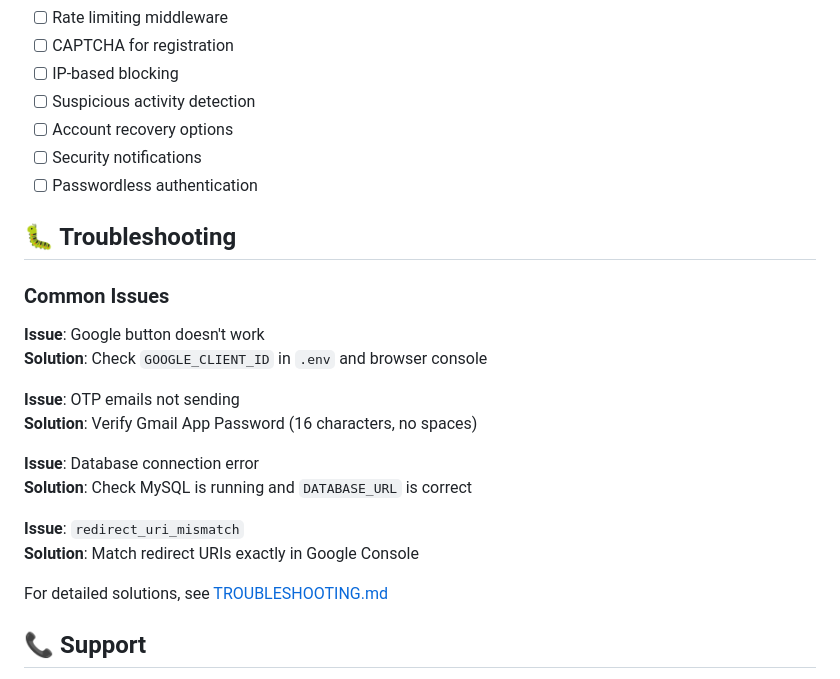
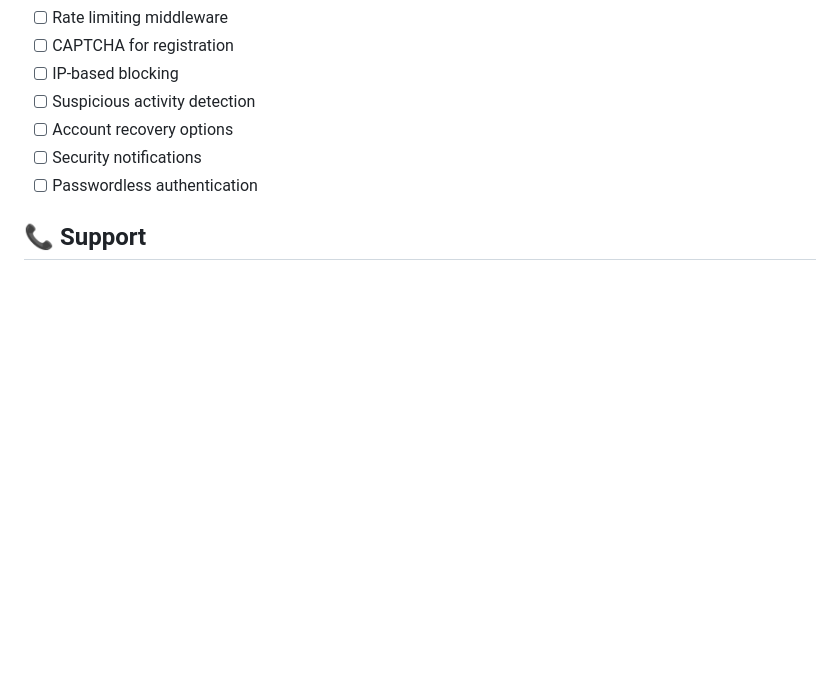
Before and after one commit to BaygeldiAza/2FA-python, a Markdown page: README.md, the part around the change. Rendered like a GitHub page; blank space fills up the shorter version.

Commit message:
Remove troubleshooting section from README
Removed troubleshooting section with common issues and solutions.

```diff
--- a/README.md
+++ b/README.md
@@ -440,26 +440,6 @@ users
 - [ ] Security notifications
 - [ ] Passwordless authentication
 
-## 🐛 Troubleshooting
-
-### Common Issues
-
-**Issue**: Google button doesn't work
-**Solution**: Check `GOOGLE_CLIENT_ID` in `.env` and browser console
-
-**Issue**: OTP emails not sending
-**Solution**: Verify Gmail App Password (16 characters, no spaces)
-
-**Issue**: Database connection error
-**Solution**: Check MySQL is running and `DATABASE_URL` is correct
-
-**Issue**: `redirect_uri_mismatch`
-**Solution**: Match redirect URIs exactly in Google Console
-
-For detailed solutions, see [TROUBLESHOOTING.md](TROUBLESHOOTING.md)
-
-
-
 ## 📞 Support
 
 - 📧 **Email**: baygeldi0718@gmail.com
```
